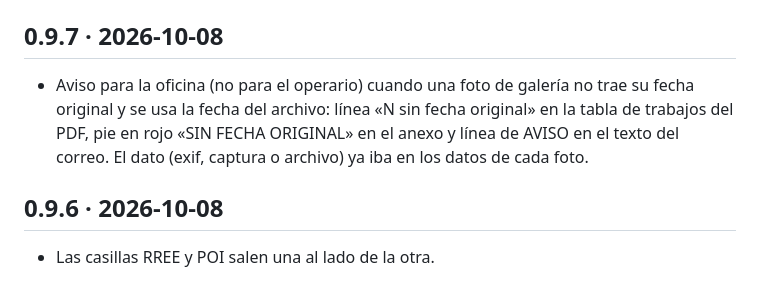
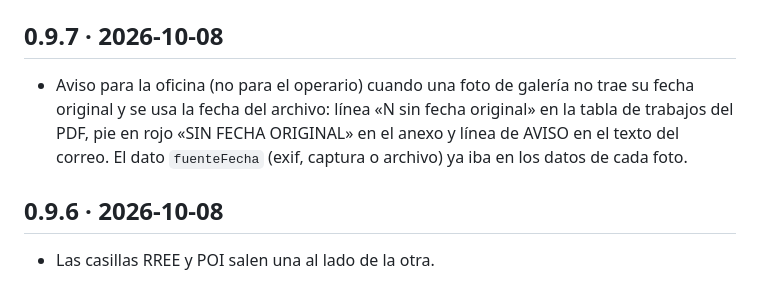
Before and after one commit to Mant-ute-lav-este/partes-lav, a Markdown page: CHANGELOG.md, the part around the change. GitHub-like rendering.

Commit message:
Historial: corrige una palabra en la 0.9.7
Co-Authored-By: Claude Sonnet 5.5 <noreply@anthropic.com>

```diff
--- a/CHANGELOG.md
+++ b/CHANGELOG.md
@@ -3,7 +3,7 @@
 La versión que ve el capataz está en Ajustes («Versión de la app»). Al publicar hay que subirla en `sw.js` y en `js/app.js` (lo hace `publicar.ps1`).
 
 ## 0.9.7 · 2026-10-08
-- Aviso para la oficina (no para el operario) cuando una foto de galería no trae su fecha original y se usa la fecha del archivo: línea «N sin fecha original» en la tabla de trabajos del PDF, pie en rojo «SIN FECHA ORIGINAL» en el anexo y línea de AVISO en el texto del correo. El dato  (exif, captura o archivo) ya iba en los datos de cada foto.
+- Aviso para la oficina (no para el operario) cuando una foto de galería no trae su fecha original y se usa la fecha del archivo: línea «N sin fecha original» en la tabla de trabajos del PDF, pie en rojo «SIN FECHA ORIGINAL» en el anexo y línea de AVISO en el texto del correo. El dato `fuenteFecha` (exif, captura o archivo) ya iba en los datos de cada foto.
 
 ## 0.9.6 · 2026-10-08
 - Las casillas RREE y POI salen una al lado de la otra.
```
